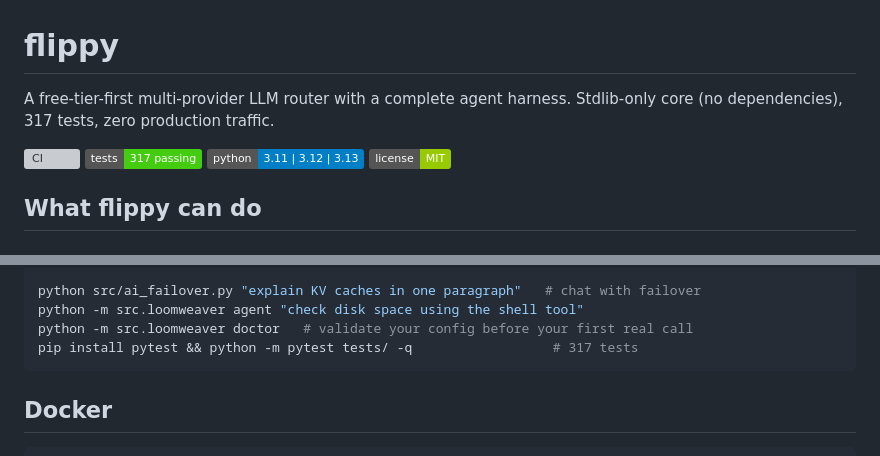
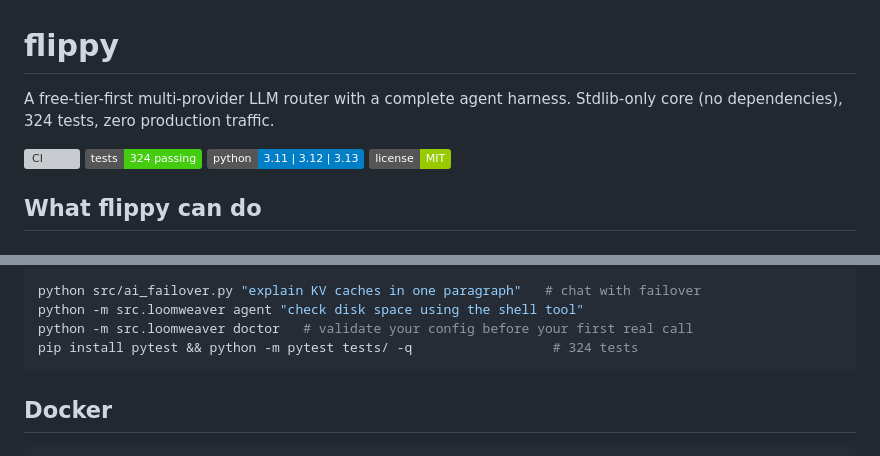
Before and after one commit to Rawbeew/flippy, a Markdown page: README.md, 2 parts joined by grey strips. Drawn GitHub-style; badges without logos; grey boxes are pictures that could not be loaded.

Commit message:
docs: test count 317 -> 324 (custom provider + audit tests)

````diff
--- a/README.md
+++ b/README.md
@@ -1,10 +1,10 @@
 # flippy
 
 A free-tier-first multi-provider LLM router with a complete agent harness.
-Stdlib-only core (no dependencies), 317 tests, zero production traffic.
+Stdlib-only core (no dependencies), 324 tests, zero production traffic.
 
 [![CI](https://github.com/Rawbeew/flippy/actions/workflows/ci.yml/badge.svg)](https://github.com/Rawbeew/flippy/actions/workflows/ci.yml)
-![Tests](https://img.shields.io/badge/tests-317%20passing-brightgreen)
+![Tests](https://img.shields.io/badge/tests-324%20passing-brightgreen)
 ![Python](https://img.shields.io/badge/python-3.11%20%7C%203.12%20%7C%203.13-blue)
 ![License](https://img.shields.io/badge/license-MIT-green)
 
@@ -222,7 +222,7 @@ export OPENROUTER_KEY=sk-or-...
 python src/ai_failover.py "explain KV caches in one paragraph"   # chat with failover
 python -m src.loomweaver agent "check disk space using the shell tool"
 python -m src.loomweaver doctor   # validate your config before your first real call
-pip install pytest && python -m pytest tests/ -q                  # 317 tests
+pip install pytest && python -m pytest tests/ -q                  # 324 tests
 ```
 
 ## Docker
````
Also changed, not shown: FLIPPY_CLOUD.md (+2 -2 lines).
